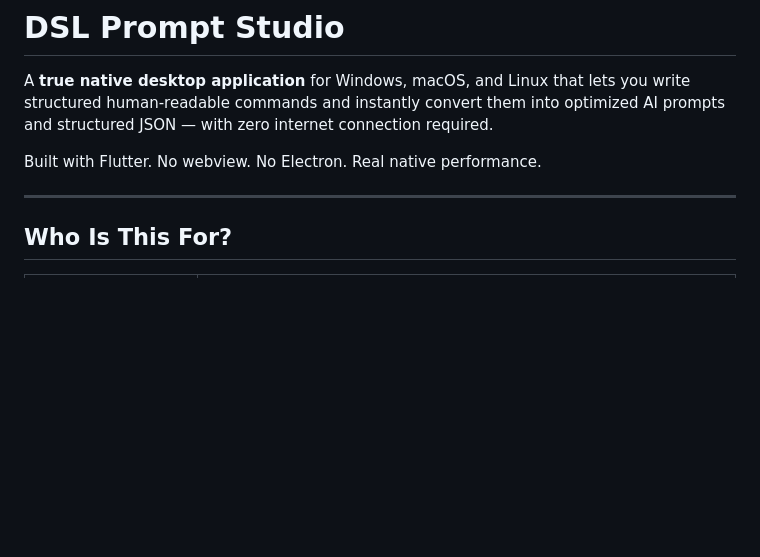
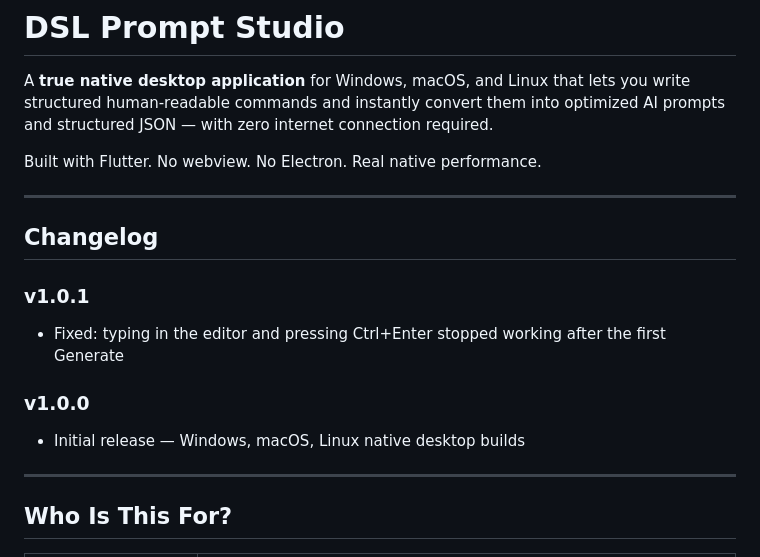
Before and after one commit to XxOtakuXx/DSL-Domain-Specific-Language, a Markdown page: README.md, the part around the change. GitHub-like rendering; blank space fills up the shorter version.

Commit message:
docs: add changelog, note v1.0.1 focus fix
Co-Authored-By: Claude Sonnet 4.6 <noreply@anthropic.com>

```diff
--- a/README.md
+++ b/README.md
@@ -3,6 +3,18 @@
 A **true native desktop application** for Windows, macOS, and Linux that lets you write structured human-readable commands and instantly convert them into optimized AI prompts and structured JSON — with zero internet connection required.
 
 Built with Flutter. No webview. No Electron. Real native performance.
+
+---
+
+## Changelog
+
+### v1.0.1
+
+- Fixed: typing in the editor and pressing Ctrl+Enter stopped working after the first Generate
+
+### v1.0.0
+
+- Initial release — Windows, macOS, Linux native desktop builds
 
 ---
 
```
